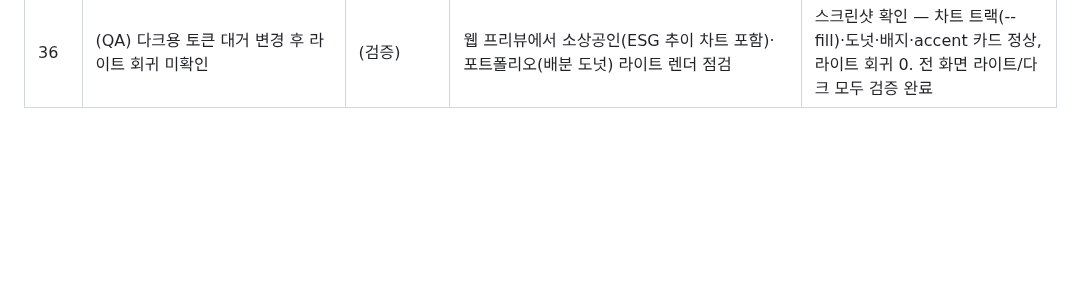
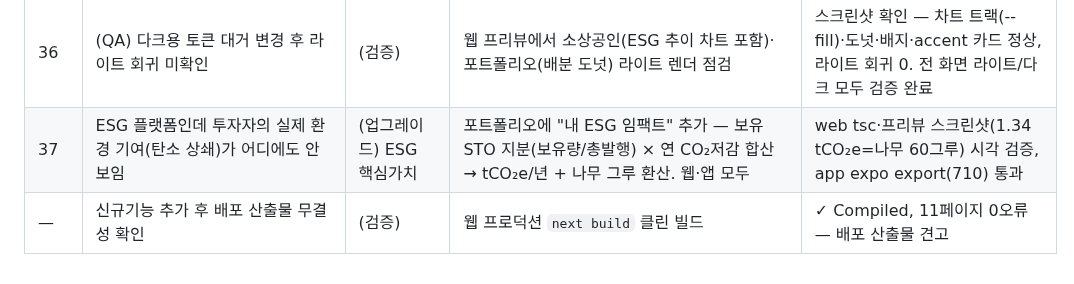
Before and after one commit to BioCode67/Eco-Biz-Connect, a Markdown page: PROGRESS.md, the part around the change. Drawn GitHub-style; blank space fills up the shorter version.

Commit message:
docs: log carbon-impact feature and final build verification (cycle 37)

```diff
--- a/PROGRESS.md
+++ b/PROGRESS.md
@@ -41,3 +41,5 @@
 | 34 | 앱 관리자에 시스템 알림 피드 미구현(웹 UC13엔 있음) | (c) 파리티 | AuditLog 타입 추가, /admin/audit-log 페치, "시스템 알림" 피드(서브시스템 경고+최근 감사 이벤트, 색상 점) 추가 | audit-log 8건 확인, tsc·expo export(710) 통과 |
 | 35 | 앱 web 타깃 활성화 후에도 README에 실행법 없음 | (d) 문서 | README 빠른 실행에 `npx expo start`(Expo Go QR)·`--web`(브라우저 미리보기) 추가 | — |
 | 36 | (QA) 다크용 토큰 대거 변경 후 라이트 회귀 미확인 | (검증) | 웹 프리뷰에서 소상공인(ESG 추이 차트 포함)·포트폴리오(배분 도넛) 라이트 렌더 점검 | 스크린샷 확인 — 차트 트랙(--fill)·도넛·배지·accent 카드 정상, 라이트 회귀 0. 전 화면 라이트/다크 모두 검증 완료 |
+| 37 | ESG 플랫폼인데 투자자의 실제 환경 기여(탄소 상쇄)가 어디에도 안 보임 | (업그레이드) ESG 핵심가치 | 포트폴리오에 "내 ESG 임팩트" 추가 — 보유 STO 지분(보유량/총발행) × 연 CO₂저감 합산 → tCO₂e/년 + 나무 그루 환산. 웹·앱 모두 | web tsc·프리뷰 스크린샷(1.34 tCO₂e=나무 60그루) 시각 검증, app expo export(710) 통과 |
+| — | 신규기능 추가 후 배포 산출물 무결성 확인 | (검증) | 웹 프로덕션 `next build` 클린 빌드 | ✓ Compiled, 11페이지 0오류 — 배포 산출물 견고 |
```
